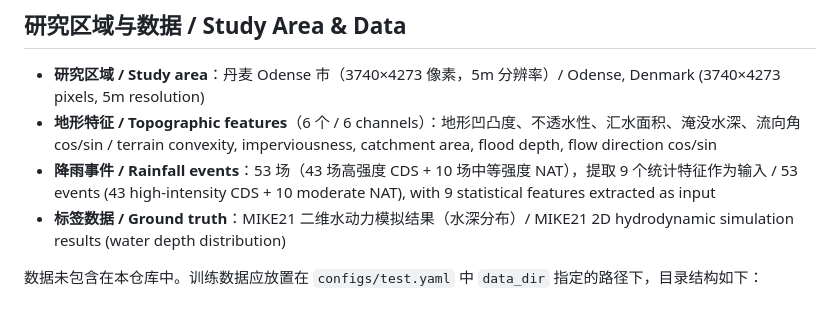
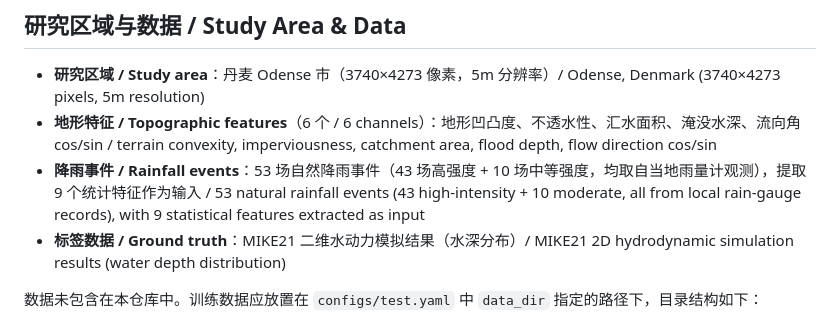
Before and after one commit to 0-Br/FINN, a Markdown page: README.md, the part around the change. Drawn GitHub-style.

Commit message:
修正降雨事件的数据来源描述

```diff
--- a/README.md
+++ b/README.md
@@ -14,7 +14,7 @@ Urban flooding is a frequent and damaging natural hazard. FINN (Flood-Informed N
 
 - **研究区域 / Study area**：丹麦 Odense 市（3740×4273 像素，5m 分辨率）/ Odense, Denmark (3740×4273 pixels, 5m resolution)
 - **地形特征 / Topographic features**（6 个 / 6 channels）：地形凹凸度、不透水性、汇水面积、淹没水深、流向角 cos/sin / terrain convexity, imperviousness, catchment area, flood depth, flow direction cos/sin
-- **降雨事件 / Rainfall events**：53 场（43 场高强度 CDS + 10 场中等强度 NAT），提取 9 个统计特征作为输入 / 53 events (43 high-intensity CDS + 10 moderate NAT), with 9 statistical features extracted as input
+- **降雨事件 / Rainfall events**：53 场自然降雨事件（43 场高强度 + 10 场中等强度，均取自当地雨量计观测），提取 9 个统计特征作为输入 / 53 natural rainfall events (43 high-intensity + 10 moderate, all from local rain-gauge records), with 9 statistical features extracted as input
 - **标签数据 / Ground truth**：MIKE21 二维水动力模拟结果（水深分布）/ MIKE21 2D hydrodynamic simulation results (water depth distribution)
 
 数据未包含在本仓库中。训练数据应放置在 `configs/test.yaml` 中 `data_dir` 指定的路径下，目录结构如下：
```
